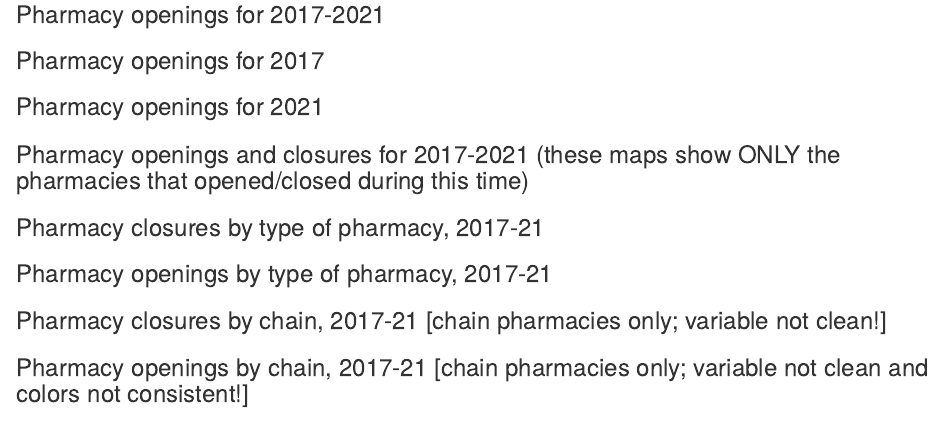
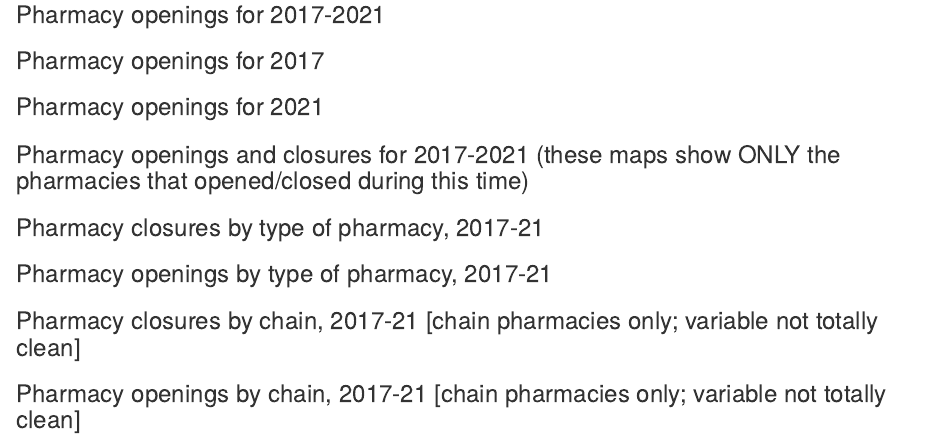
Before and after one commit to maitreyi-sahu/pharmacy_closures, an R Markdown document (02_descriptives/02_ncpdp_2017-21_mapping.Rmd): the page in a window 1100 px wide, from 280 px down. Rendered offline with R 4.5, knitr and Pandoc, with nearby package versions; the code is not run, so its results and figures are left out.

Commit message:
geocoded pharmacies - mapping

````diff
--- a/02_descriptives/02_ncpdp_2017-21_mapping.Rmd
+++ b/02_descriptives/02_ncpdp_2017-21_mapping.Rmd
@@ -284,7 +284,7 @@ ggplot() +
     set_common_theme
 ```
 
-### Pharmacy closures by chain, 2017-21 [chain pharmacies only; variable not clean!]
+### Pharmacy closures by chain, 2017-21 [chain pharmacies only; variable not totally clean]
 
 ```{r, echo = F, warning = F, message = F}
 ncpdp_map <- ncpdp_map %>% mutate(chain_name = ifelse(chain_name == "Publix", "Other", chain_name))
@@ -312,7 +312,7 @@ ggplot() +
     set_common_theme
 ```
 
-### Pharmacy openings by chain, 2017-21 [chain pharmacies only; variable not clean and colors not consistent!]
+### Pharmacy openings by chain, 2017-21 [chain pharmacies only; variable not totally clean]
 
 ```{r, echo = F, warning = F, message = F}
 # Data prep
````
Also changed, not shown: 02_descriptives/02_ncpdp_2017-21_mapping.html.
